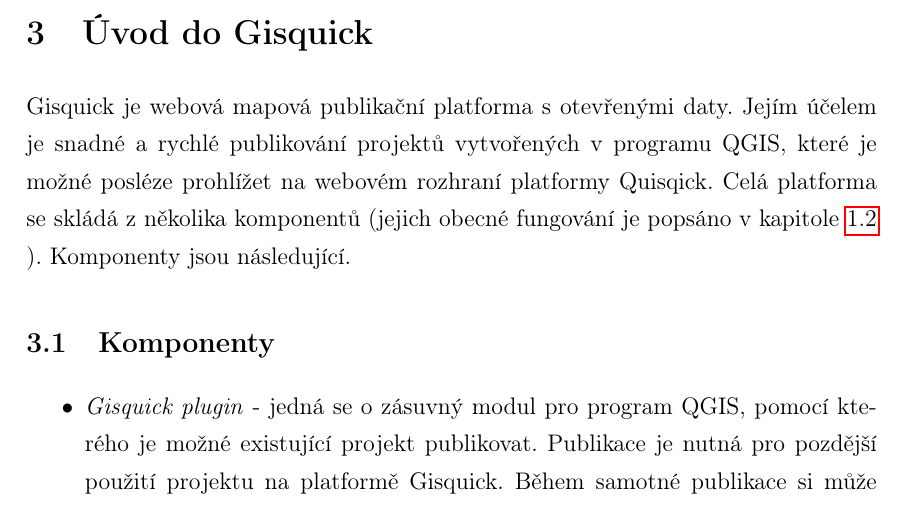
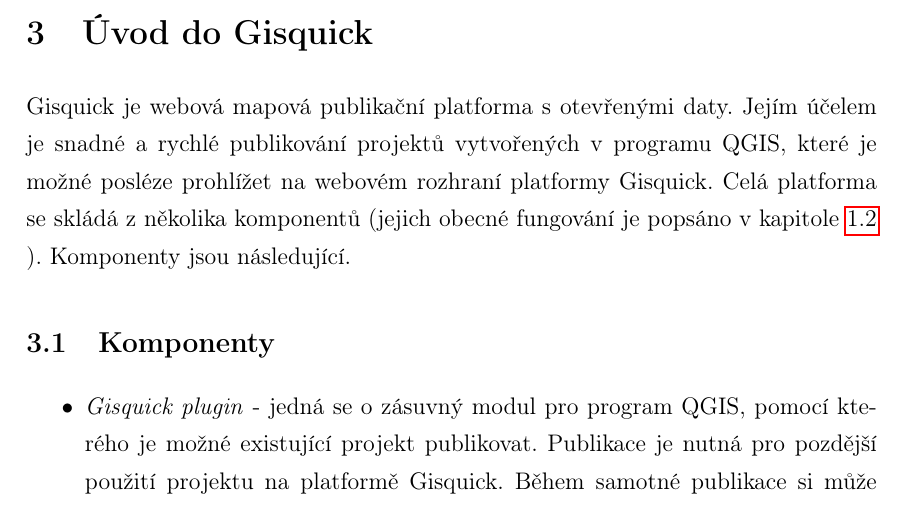
Before and after one commit to ctu-geoforall-lab-projects/dp-tethal-2018, a LaTeX paper (text/david-tethal-dp-2018.tex, which reads text/2-gisquick.tex): part of page 39 of 66, cut so that both start at the same text. Compiled offline with pdfLaTeX.

Commit message:
chapter3: initial review

```diff
--- a/text/2-gisquick.tex
+++ b/text/2-gisquick.tex
@@ -2,14 +2,18 @@
 \part{Platforma Gisquick}
 \newpage
 
+%% ML: vyhni se sklonovani, napr. Predstaveni platformy Gisquick
 \section{Úvod do Gisquick}
 
+%% ML: daty->zdrojovym kodem (nebo co jsi mel na mysli?)
 Gisquick je webová mapová publikační platforma s otevřenými daty. Jejím
 účelem je snadné a rychlé publikování projektů vytvořených v programu
 QGIS, které je možné posléze prohlížet na webovém rozhraní platformy
-Quisqick.
+Gisquick.
+%% ML: vyhni se zavorce, vetu prepis, je divna
 Celá platforma se skládá z několika komponentů (jejich obecné fungování
 je popsáno v kapitole \ref{sssec:fungovani-platforem} ). Komponenty jsou
+%% ML: jsou popsany v nasledujici kapitole.
 následující.
 
 \subsection{Komponenty}
```
